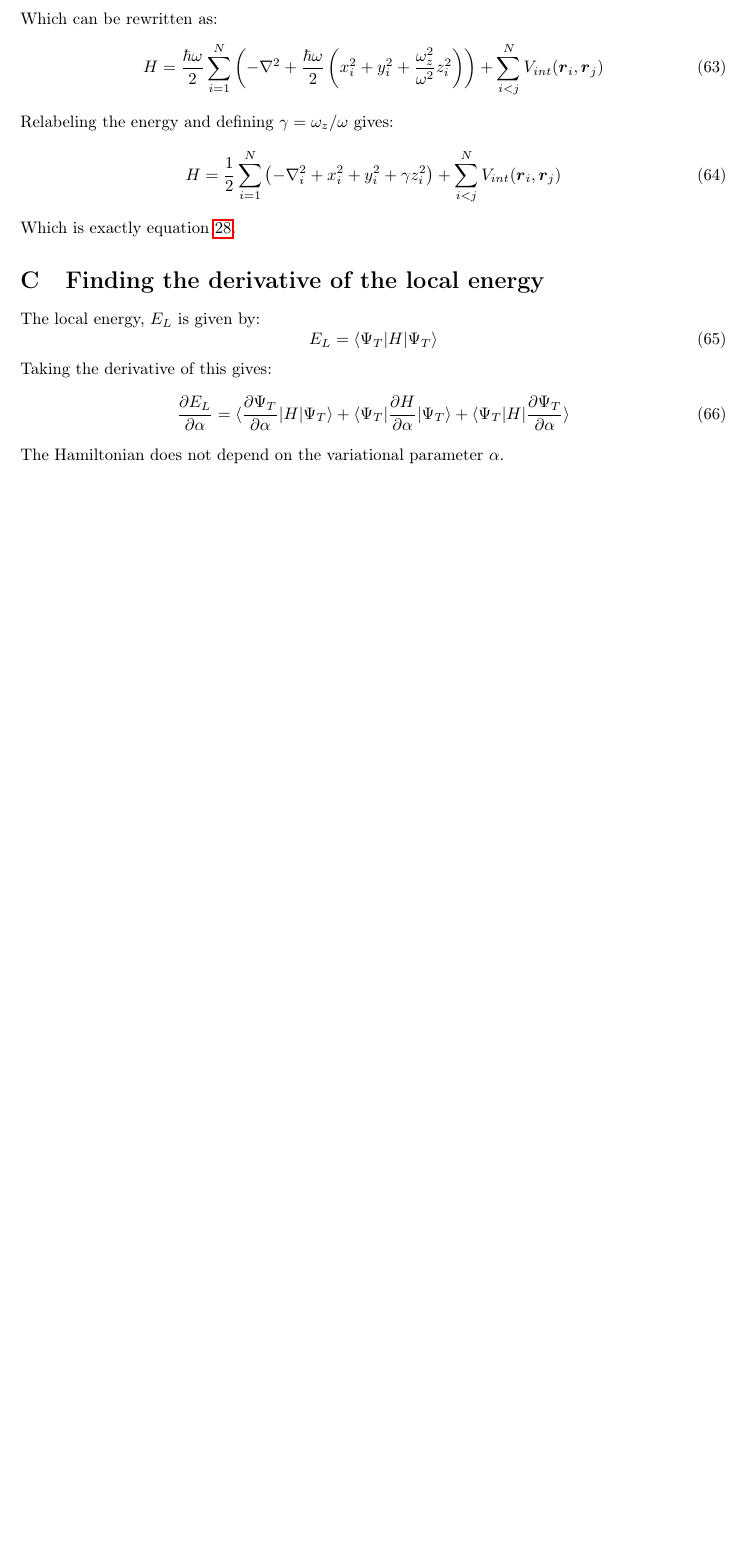
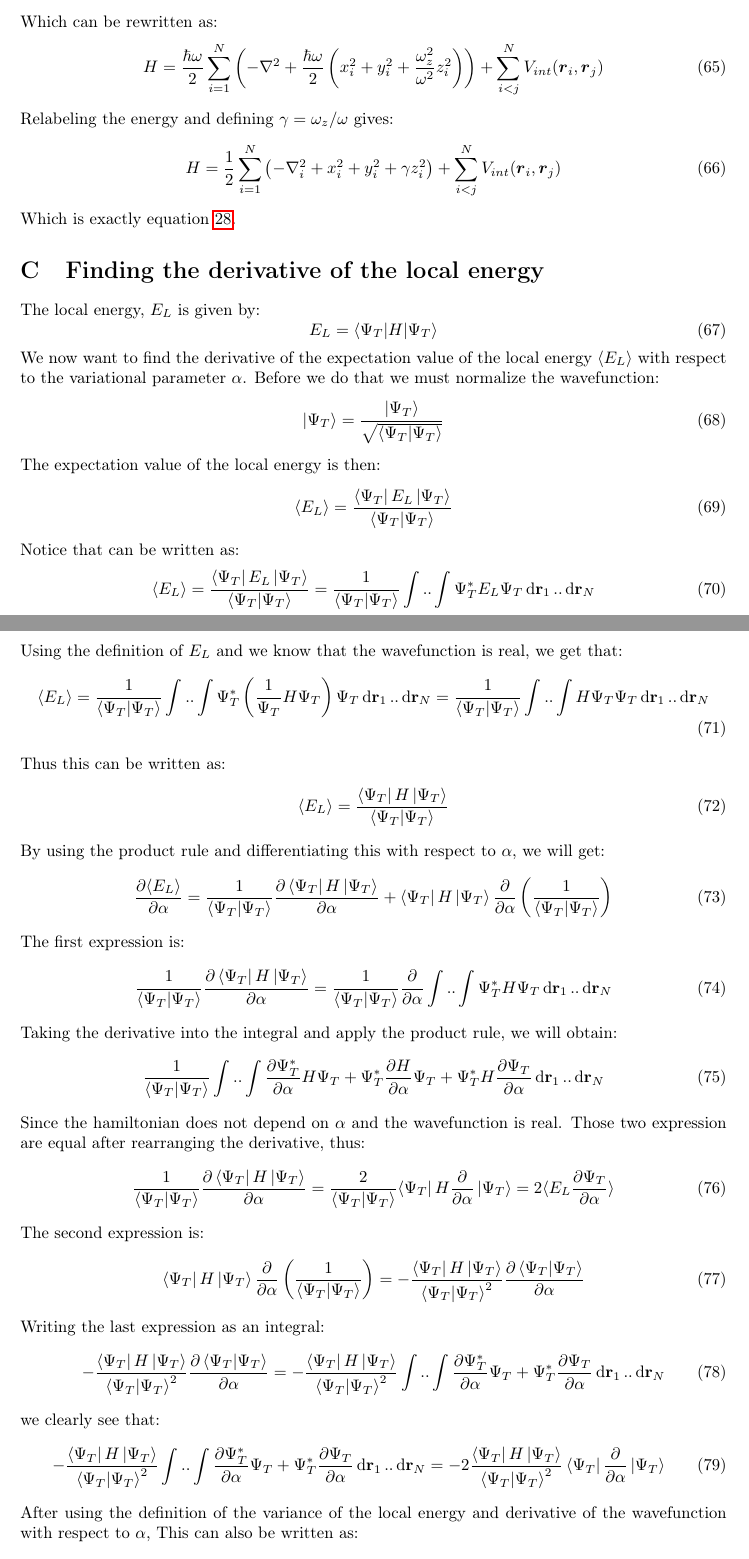
Before and after one commit to dulte/CompPhys2, a LaTeX paper (Project1/Report/Project1.tex): part of page 12 of 12 before the commit and two parts of pages 12 and 13 of 13 after it, the two joined at a grey line, cut so that both start at the same text, the shorter picture padded with empty space. Compiled offline with pdfLaTeX.

Commit message:
More work on TeX file

```diff
--- a/Project1/Report/Project1.tex
+++ b/Project1/Report/Project1.tex
@@ -16,12 +16,11 @@
 \usepackage{titling}
 \usepackage{marvosym }
 \usepackage{physics}
+
 \usepackage{subcaption}
 \usepackage[noabbrev]{cleveref}
 \usepackage{wasysym}
 \usepackage{changepage}
-\usepackage{physics}
-
 
 
 \renewcommand{\topfraction}{.85}
@@ -557,8 +550,76 @@
 		\begin{equation}
 		E_L=\langle \Psi_T | H| \Psi_T \rangle
 		\end{equation}
-		Taking the derivative of this gives:
-		\begin{equation}
-		\frac{\partial E_L}{\partial \alpha}=\langle \frac{\partial \Psi_T}{\partial \alpha}|H|\Psi_T\rangle + \langle \Psi_T |\frac{\partial H}{\partial \alpha}	|\Psi_T\rangle + \langle \Psi_T |H|\frac{\partial \Psi_T}{\partial \alpha}\rangle
-		\end{equation}
-		The Hamiltonian does not depend on the variational parameter $\alpha$.
+We now want to find the derivative of the expectation value of the local energy $\langle E_{L}\rangle$
+with respect to the variational parameter $\alpha$. Before we do that we must normalize the wavefunction:
+\begin{align}
+\ket{\Psi_{T}} = \frac{\ket{\Psi_{T}}}{\sqrt{\braket{\Psi_{T}}}}
+\end{align}
+The expectation value of the local energy is then:
+\begin{align}
+\langle E_{L} \rangle = \frac{\bra{\Psi_{T}}E_{L}\ket{\Psi_{T}}}{\braket{\Psi_{T}}}
+\end{align}
+Notice that can be written as:
+\begin{align}
+\langle E_{L} \rangle = \frac{\bra{\Psi_{T}}E_{L}\ket{\Psi_{T}}}{\braket{\Psi_{T}}}
+= \frac{1}{\braket{\Psi_{T}}}\int..\int \Psi_{T}^{*}E_{L}\Psi_{T}\dd{\bold{r}_{1}}..\dd{\bold{r}_{N}}
+\end{align}
+Using the definition of $E_{L}$ and we know that the wavefunction is real, we get that:
+\begin{align}
+\langle E_{L} \rangle = \frac{1}{\braket{\Psi_{T}}}\int..\int \Psi_{T}^{*}\left(\frac{1}{\Psi_{T}}H\Psi_{T}\right)\Psi_{T}\dd{\bold{r}_{1}}..\dd{\bold{r}_{N}}
+= \frac{1}{\braket{\Psi_{T}}}\int..\int H\Psi_{T}\Psi_{T}\dd{\bold{r}_{1}}..\dd{\bold{r}_{N}}
+\end{align}
+Thus this can be written as:
+\begin{align}
+\langle E_{L} \rangle = \frac{\bra{\Psi_{T}}H\ket{\Psi_{T}}}{\braket{\Psi_{T}}}
+\end{align}
+By using the product rule and differentiating this with respect to $\alpha$,
+we will get:
+\begin{align}
+\pdv{\langle E_{L} \rangle }{\alpha} = \frac{1}{\braket{\Psi_{T}}}\pdv{\bra{\Psi_{T}}H\ket{\Psi_{T}}}{\alpha}
++ \bra{\Psi_{T}}H\ket{\Psi_{T}}\pdv{\alpha}\left(\frac{1}{\braket{\Psi_{T}}}\right)
+\end{align}
+The first expression is:
+\begin{align}
+\frac{1}{\braket{\Psi_{T}}}\pdv{\bra{\Psi_{T}}H\ket{\Psi_{T}}}{\alpha}
+=
+\frac{1}{\braket{\Psi_{T}}}\pdv{\alpha}\int..\int\Psi_{T}^{*}H\Psi_{T}\dd{\bold{r}_{1}}..\dd{\bold{r}_{N}}
+\end{align}
+Taking the derivative into the integral and apply the product rule, we will obtain:
+\begin{align}
+\frac{1}{\braket{\Psi_{T}}}\int..\int\pdv{\Psi_{T}^{*}}{\alpha}H\Psi_{T}
++   \Psi_{T}^{*}\pdv{H}{\alpha}\Psi_{T}
++   \Psi_{T}^{*}H\pdv{\Psi_{T}}{\alpha}\dd{\bold{r}_{1}}..\dd{\bold{r}_{N}}
+\end{align}
+Since the hamiltonian does not depend on $\alpha$ and the wavefunction is real. Those two expression are equal after rearranging the derivative,
+thus:
+\begin{align}
+\frac{1}{\braket{\Psi_{T}}}\pdv{\bra{\Psi_{T}}H\ket{\Psi_{T}}}{\alpha}
+= \frac{2}{\braket{\Psi_{T}}}{\bra{\Psi_{T}}H\pdv{\alpha}\ket{\Psi_{T}}}
+= 2 \langle E_{L}\pdv{\Psi_{T}}{\alpha} \rangle
+\end{align}
+The second expression is:
+\begin{align}
+\bra{\Psi_{T}}H\ket{\Psi_{T}}\pdv{\alpha}\left(\frac{1}{\braket{\Psi_{T}}}\right)
+= -\frac{\bra{\Psi_{T}}H\ket{\Psi_{T}}}{\braket{\Psi_{T}}^{2}}\pdv{\braket{\Psi_{T}}}{\alpha}
+\end{align}
+Writing the last expression as an integral:
+\begin{align}
+-\frac{\bra{\Psi_{T}}H\ket{\Psi_{T}}}{\braket{\Psi_{T}}^{2}}\pdv{\braket{\Psi_{T}}}{\alpha}
+= -\frac{\bra{\Psi_{T}}H\ket{\Psi_{T}}}{\braket{\Psi_{T}}^{2}}\int..\int \pdv{\Psi_{T}^{*}}{\alpha}\Psi_{T} +
+\Psi_{T}^{*}\pdv{\Psi_{T}}{\alpha}\dd{\bold{r}_{1}}..\dd{\bold{r}_{N}}
+\end{align}
+we clearly see that:
+\begin{align}
+-\frac{\bra{\Psi_{T}}H\ket{\Psi_{T}}}{\braket{\Psi_{T}}^{2}}\int..\int \pdv{\Psi_{T}^{*}}{\alpha}\Psi_{T}
++
+\Psi_{T}^{*}\pdv{\Psi_{T}}{\alpha}\dd{\bold{r}_{1}}..\dd{\bold{r}_{N}}
+= -2\frac{\bra{\Psi_{T}}H\ket{\Psi_{T}}}{\braket{\Psi_{T}}^{2}}
+\bra{\Psi_{T}}\pdv{\alpha}\ket{\Psi_{T}}
+\end{align}
+After using the definition of the variance of the local energy and derivative of the wavefunction with respect to $\alpha$,
+This can also be written as:
+\begin{align}
+\bra{\Psi_{T}}H\ket{\Psi_{T}}\pdv{\alpha}\left(\frac{1}{\braket{\Psi_{T}}}\right)
+= -2\langle E_{L} \rangle \langle \pdv{\Psi}{\alpha}\rangle
+\end{align}
```
Also changed, not shown: Project1/Report/Project1.tex (155 more changed lines). Lines whose indentation alone changed are shown as unchanged.
